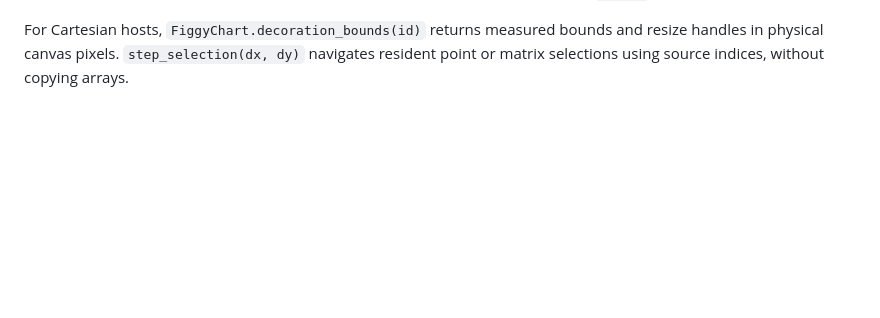
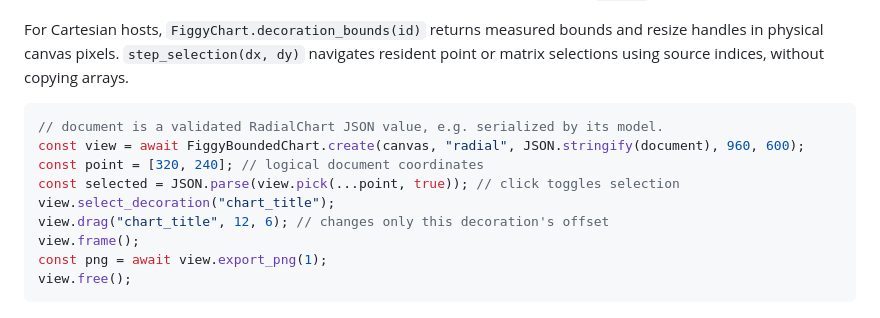
Before and after one commit to shim9610/figgy, a Markdown page: crates/renderer/WASM.md, the part around the change. Drawn GitHub-style; blank space fills up the shorter version.

````diff
--- a/crates/renderer/WASM.md
+++ b/crates/renderer/WASM.md
@@ -727,3 +727,15 @@ all async calls finish; `free()` releases its GPU resources.
 For Cartesian hosts, `FiggyChart.decoration_bounds(id)` returns measured bounds
 and resize handles in physical canvas pixels. `step_selection(dx, dy)` navigates
 resident point or matrix selections using source indices, without copying arrays.
+
+```js
+// document is a validated RadialChart JSON value, e.g. serialized by its model.
+const view = await FiggyBoundedChart.create(canvas, "radial", JSON.stringify(document), 960, 600);
+const point = [320, 240]; // logical document coordinates
+const selected = JSON.parse(view.pick(...point, true)); // click toggles selection
+view.select_decoration("chart_title");
+view.drag("chart_title", 12, 6); // changes only this decoration's offset
+view.frame();
+const png = await view.export_png(1);
+view.free();
+```
````
Also changed, not shown: CHANGELOG.md (+7 -0 lines).
